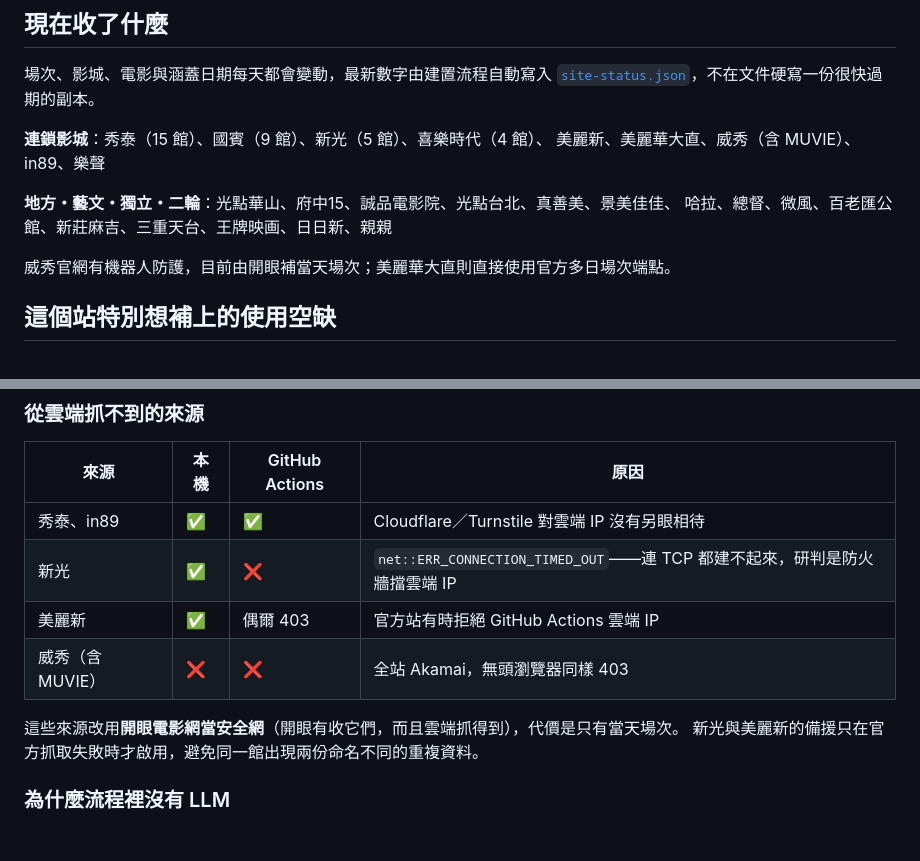
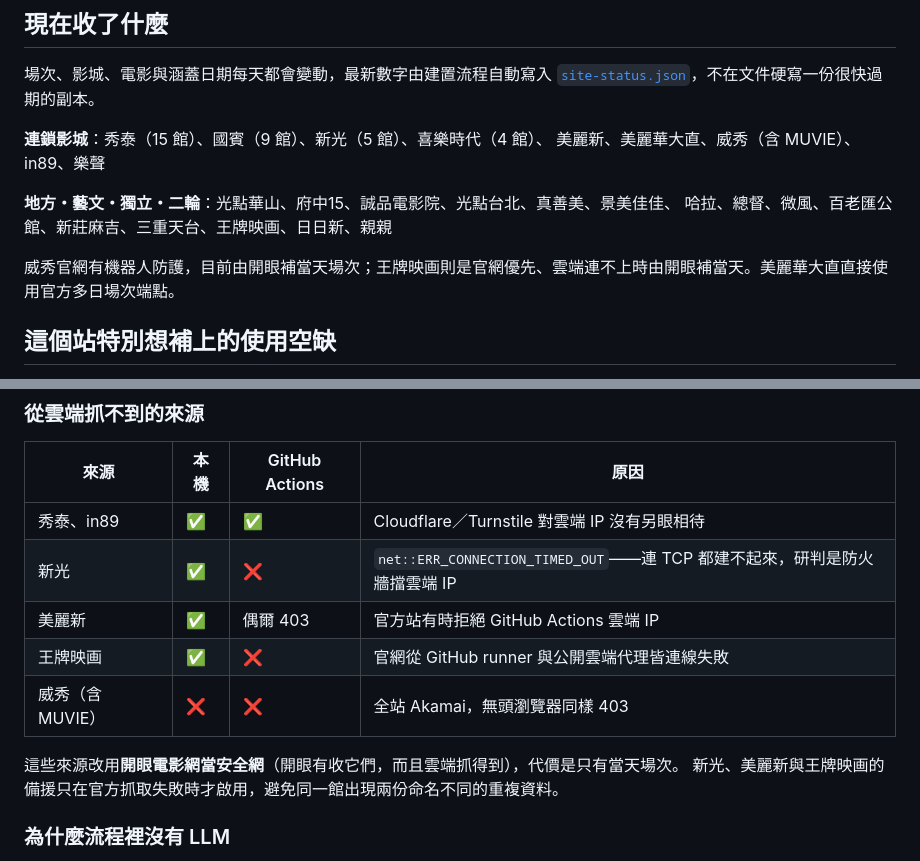
Before and after one commit to YHHuan/kaiyan-showtimes, a Markdown page: README.md, 2 parts joined by grey strips. Drawn GitHub-style; blank space fills up the shorter version.

Commit message:
記錄王牌雲端備援策略

```diff
--- a/README.md
+++ b/README.md
@@ -23,7 +23,7 @@
 **地方・藝文・獨立・二輪**：光點華山、府中15、誠品電影院、光點台北、真善美、景美佳佳、
 哈拉、總督、微風、百老匯公館、新莊麻吉、三重天台、王牌映画、日日新、親親
 
-威秀官網有機器人防護，目前由開眼補當天場次；美麗華大直則直接使用官方多日場次端點。
+威秀官網有機器人防護，目前由開眼補當天場次；王牌映画則是官網優先、雲端連不上時由開眼補當天。美麗華大直直接使用官方多日場次端點。
 
 ## 這個站特別想補上的使用空缺
 
@@ -77,10 +77,11 @@ GitHub Actions **每天台北時間 06:00 與 18:00** 各重抓一次（各影
 | 秀泰、in89 | ✅ | ✅ | Cloudflare／Turnstile 對雲端 IP 沒有另眼相待 |
 | 新光 | ✅ | ❌ | `net::ERR_CONNECTION_TIMED_OUT`——連 TCP 都建不起來，研判是防火牆擋雲端 IP |
 | 美麗新 | ✅ | 偶爾 403 | 官方站有時拒絕 GitHub Actions 雲端 IP |
+| 王牌映画 | ✅ | ❌ | 官網從 GitHub runner 與公開雲端代理皆連線失敗 |
 | 威秀（含 MUVIE） | ❌ | ❌ | 全站 Akamai，無頭瀏覽器同樣 403 |
 
 這些來源改用**開眼電影網當安全網**（開眼有收它們，而且雲端抓得到），代價是只有當天場次。
-新光與美麗新的備援只在官方抓取失敗時才啟用，避免同一館出現兩份命名不同的重複資料。
+新光、美麗新與王牌映画的備援只在官方抓取失敗時才啟用，避免同一館出現兩份命名不同的重複資料。
 
 ### 為什麼流程裡沒有 LLM
 
```
